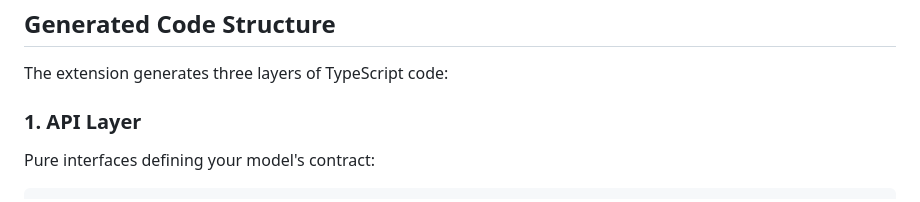
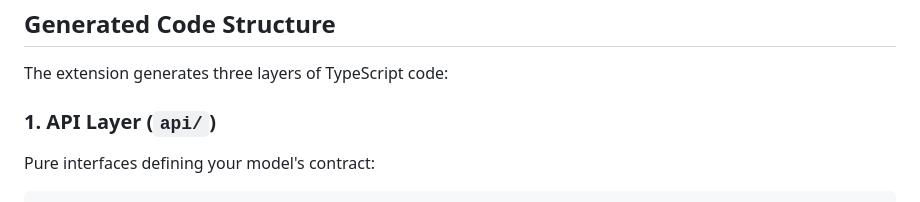
Before and after one commit to tripsnek/tmf-ecore-editor, a Markdown page: README.md, the part around the change. GitHub-like rendering.

````diff
--- a/README.md
+++ b/README.md
@@ -102,7 +102,7 @@ console.log(post.getBlog() === blog); // true!
 
 The extension generates three layers of TypeScript code:
 
-### 1. API Layer
+### 1. API Layer (`api/`)
 Pure interfaces defining your model's contract:
 ```typescript
 export interface Blog extends EObject {
````
